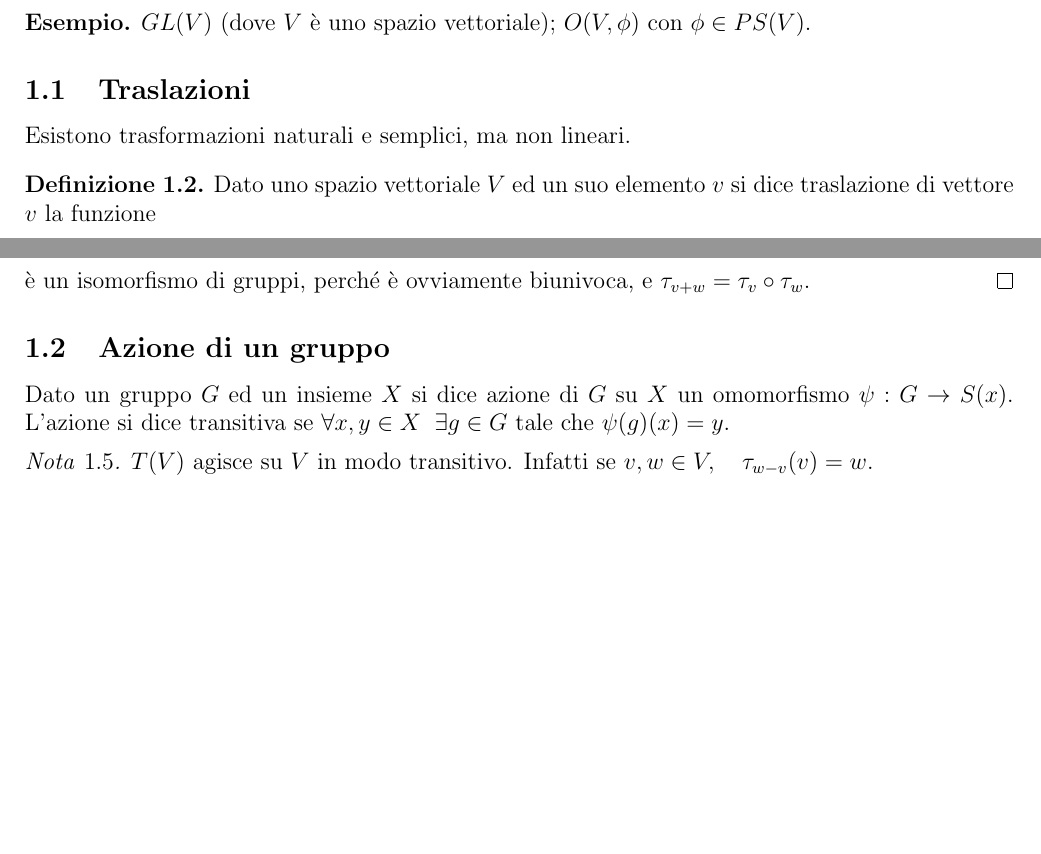
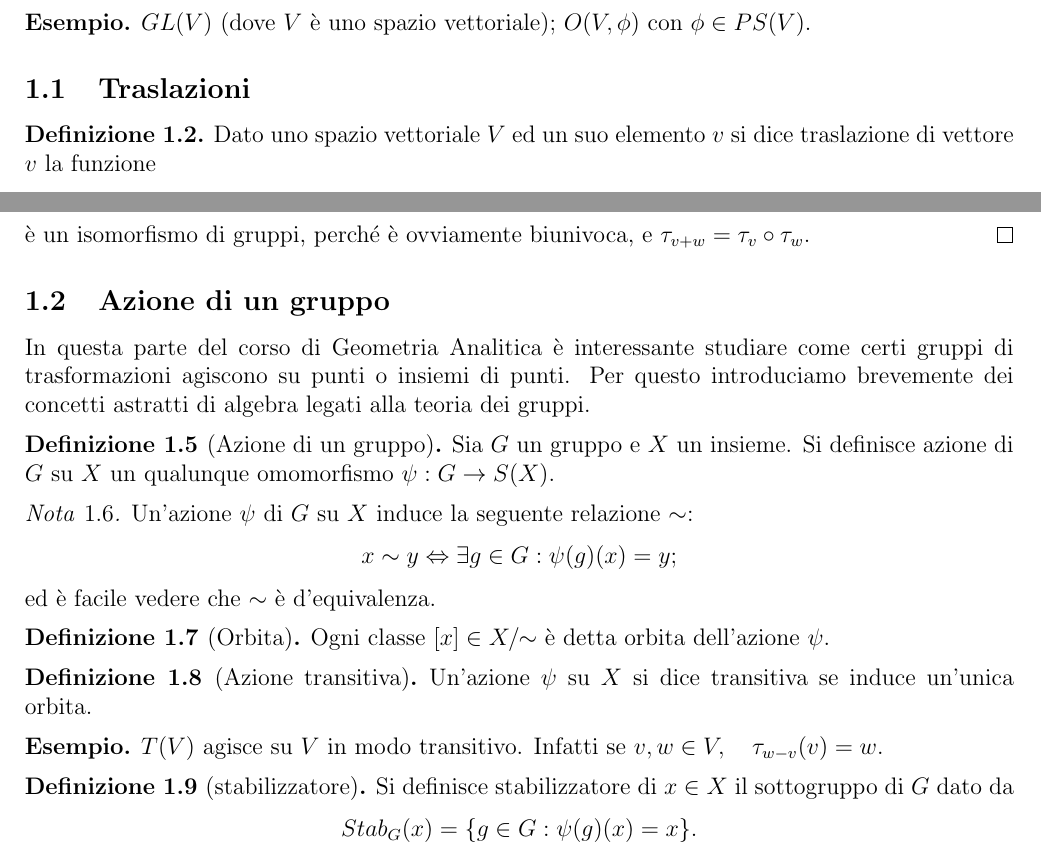
Before and after one commit to ClaudioAfeltra/Appunti, a LaTeX document (Geometria_Affine/main.tex, which reads Geometria_Affine/prima_parte.tex): two parts of page 2 of 17, joined at a grey line, cut so that both start at the same text, the shorter picture padded with empty space. Compiled offline with pdfLaTeX.

Commit message:
Risistemata la parte dell azione di un gruppo

```diff
--- a/Geometria_Affine/prima_parte.tex
+++ b/Geometria_Affine/prima_parte.tex
@@ -13,8 +13,6 @@
  \end{example}
 
  \subsection{Traslazioni}
-
- Esistono trasformazioni naturali e semplici, ma non lineari.
 
  \begin{definition}
   Dato uno spazio vettoriale $V$ ed un suo elemento $v$ si dice traslazione di vettore $v$ la funzione
@@ -50,14 +48,40 @@ La proprietà associativa vale perché l'insieme è formato da funzioni.
 
 	\subsection{Azione di un gruppo}
 
- Dato un gruppo $G$ ed un insieme $X$ si dice azione di $G$ su $X$ un omomorfismo
- $\psi:G\to S(x)$.
- L'azione si dice transitiva se  $\forall x,y\in X\;\;\exists g\in G$ tale che  $\psi(g)(x)=y$.
+ In questa parte del corso di Geometria Analitica è interessante studiare come certi gruppi di trasformazioni agiscono su punti o insiemi di punti.
+ Per questo introduciamo brevemente dei concetti astratti di algebra legati alla teoria dei gruppi.
+
+ \begin{definition}[Azione di un gruppo]
+	Sia $G$ un gruppo e $X$ un insieme. Si definisce azione di $G$ su $X$ un qualunque omomorfismo $\psi: G \rightarrow S(X)$.
+ \end{definition}
 
  \begin{remark}
+	Un'azione $\psi$ di $G$ su $X$ induce la seguente relazione $\sim$:
+	\[
+		x \sim y \Leftrightarrow \exists g\in G : \psi(g)(x)=y;
+	\]
+	ed è facile vedere che $\sim$ è d'equivalenza.
+ \end{remark}
+
+ \begin{definition}[Orbita]
+	Ogni classe $[x]\in X/\!\!\sim$ è detta orbita dell'azione $\psi$.
+ \end{definition}
+ \begin{definition}[Azione transitiva]
+	Un'azione $\psi$ su $X$ si dice transitiva se induce un'unica orbita.
+ \end{definition}
+
+ \begin{example}
  $T(V)$ agisce su $V$ in modo transitivo.
  Infatti se $v,w\in V,\quad\tau_{w-v}(v)=w$.
- \end{remark}
+ \end{example}
+
+ \begin{definition}[stabilizzatore]
+	Si definisce stabilizzatore di $x\in X$ il sottogruppo di $G$ dato da
+	\[
+		Stab_G(x) = \{g\in G : \psi(g)(x)=x\}.
+	\]
+ \end{definition}
+
 
 	\subsection{Gruppo delle isometrie}
 
```
